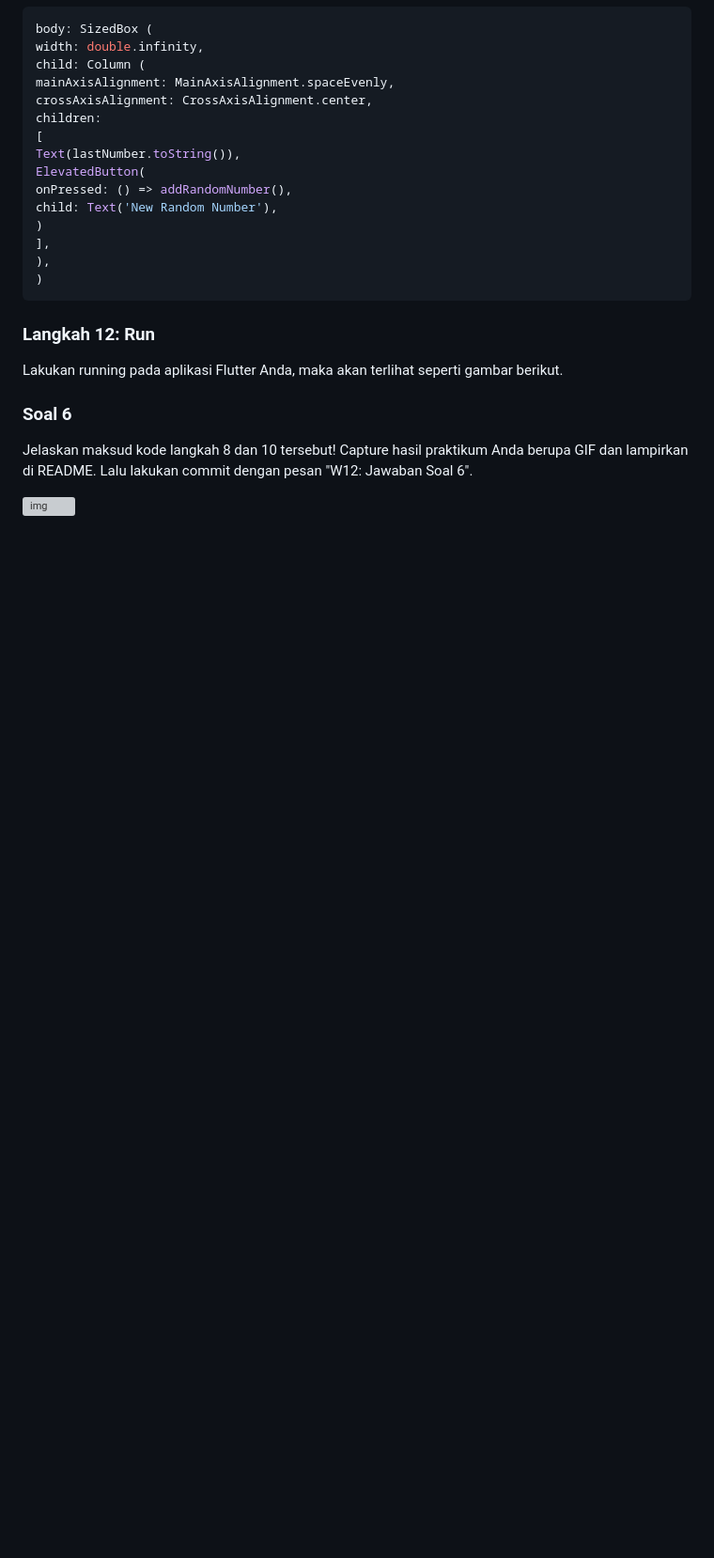
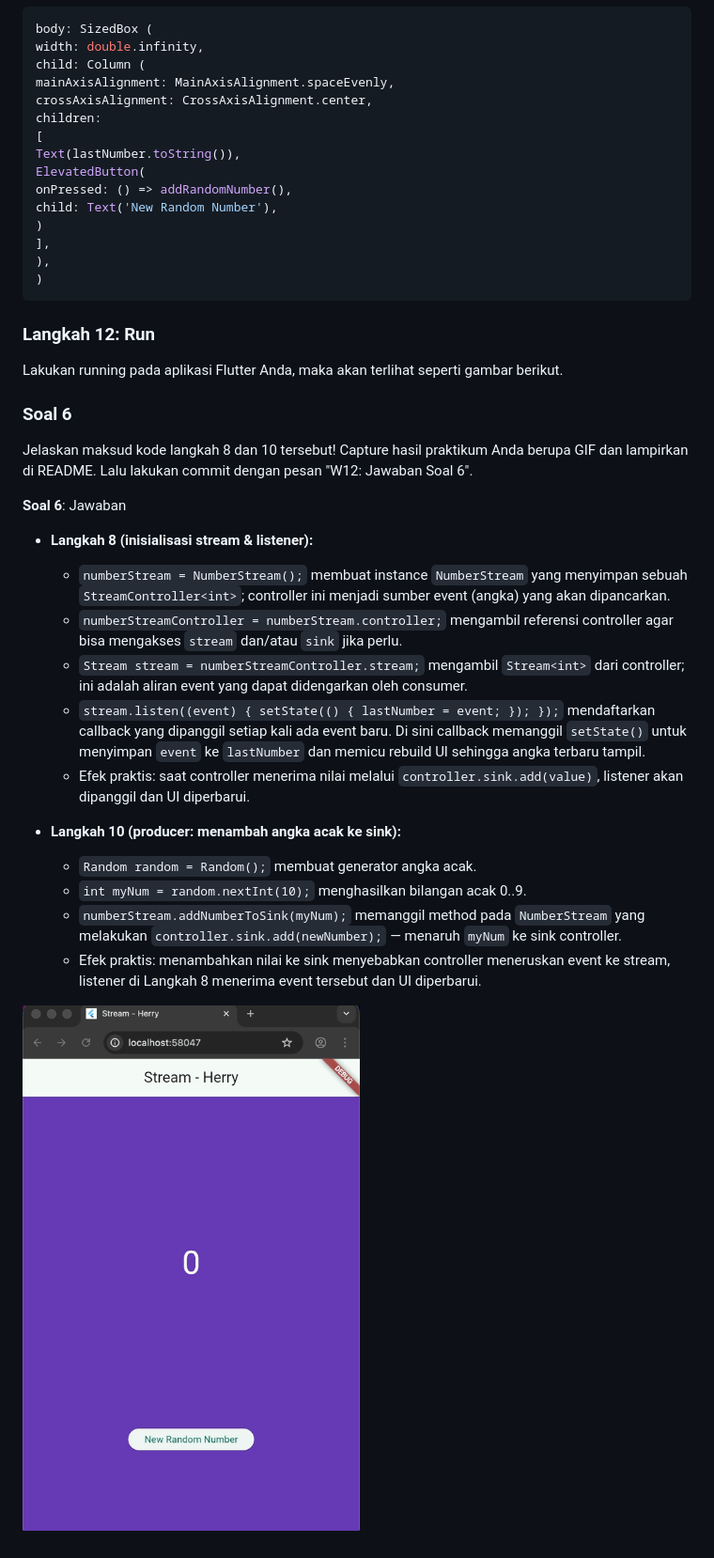
Before and after one commit to AqsaHerryPrastyo/Mobile25-26, a Markdown page: W12/README.md, the part around one of its changes. Shown at 94% size. Drawn GitHub-style; blank space fills up the shorter version; grey boxes are pictures that could not be loaded.

Commit message:
W12: soal 6

```diff
--- a/W12/README.md
+++ b/W12/README.md
@@ -309,4 +309,18 @@ Jelaskan maksud kode langkah 8 dan 10 tersebut!
 Capture hasil praktikum Anda berupa GIF dan lampirkan di README.
 Lalu lakukan commit dengan pesan "W12: Jawaban Soal 6".
 
-![img](/W11/img/Soal6.gif)
+**Soal 6**: Jawaban
+- **Langkah 8 (inisialisasi stream & listener):**
+  - `numberStream = NumberStream();` membuat instance `NumberStream` yang menyimpan sebuah `StreamController<int>`; controller ini menjadi sumber event (angka) yang akan dipancarkan.
+  - `numberStreamController = numberStream.controller;` mengambil referensi controller agar bisa mengakses `stream` dan/atau `sink` jika perlu.
+  - `Stream stream = numberStreamController.stream;` mengambil `Stream<int>` dari controller; ini adalah aliran event yang dapat didengarkan oleh consumer.
+  - `stream.listen((event) { setState(() { lastNumber = event; }); });` mendaftarkan callback yang dipanggil setiap kali ada event baru. Di sini callback memanggil `setState()` untuk menyimpan `event` ke `lastNumber` dan memicu rebuild UI sehingga angka terbaru tampil.
+  - Efek praktis: saat controller menerima nilai melalui `controller.sink.add(value)`, listener akan dipanggil dan UI diperbarui.
+
+- **Langkah 10 (producer: menambah angka acak ke sink):**
+  - `Random random = Random();` membuat generator angka acak.
+  - `int myNum = random.nextInt(10);` menghasilkan bilangan acak 0..9.
+  - `numberStream.addNumberToSink(myNum);` memanggil method pada `NumberStream` yang melakukan `controller.sink.add(newNumber);` — menaruh `myNum` ke sink controller.
+  - Efek praktis: menambahkan nilai ke sink menyebabkan controller meneruskan event ke stream, listener di Langkah 8 menerima event tersebut dan UI diperbarui.
+
+![img](/W12/img/Soal6.gif)
```
Also changed, not shown: other parts of W12/README.md (+1 -1 lines).
